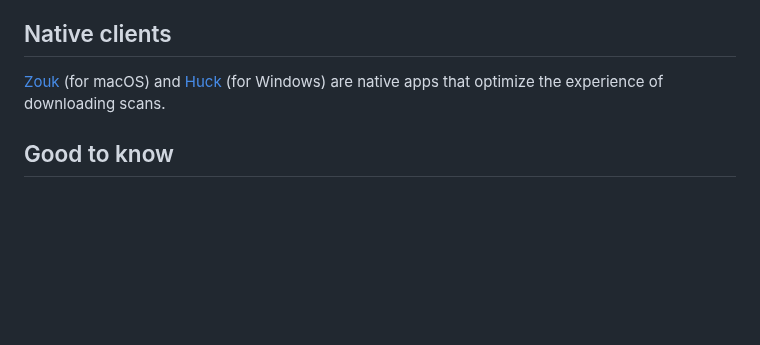
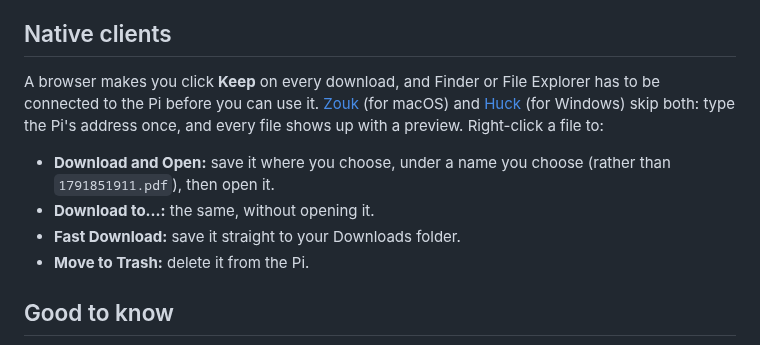
Before and after one commit to woodie/lambada, a Markdown page: docs/USAGE.md, the part around the change. GitHub-like rendering; blank space fills up the shorter version.

Commit message:
USAGE: why the native clients

```diff
--- a/docs/USAGE.md
+++ b/docs/USAGE.md
@@ -90,9 +90,18 @@ and delete files. Renaming and making folders aren't supported.
 
 ## Native clients
 
+A browser makes you click **Keep** on every download, and Finder or File
+Explorer has to be connected to the Pi before you can use it.
 [Zouk](https://github.com/woodie/zouk) (for macOS) and
-[Huck](https://github.com/woodie/huck) (for Windows)
-are native apps that optimize the experience of downloading scans.
+[Huck](https://github.com/woodie/huck) (for Windows) skip both: type the
+Pi's address once, and every file shows up with a preview. Right-click a
+file to:
+
+- **Download and Open:** save it where you choose, under a name you choose
+  (rather than `1791851911.pdf`), then open it.
+- **Download to…:** the same, without opening it.
+- **Fast Download:** save it straight to your Downloads folder.
+- **Move to Trash:** delete it from the Pi.
 
 ## Good to know
 
```
